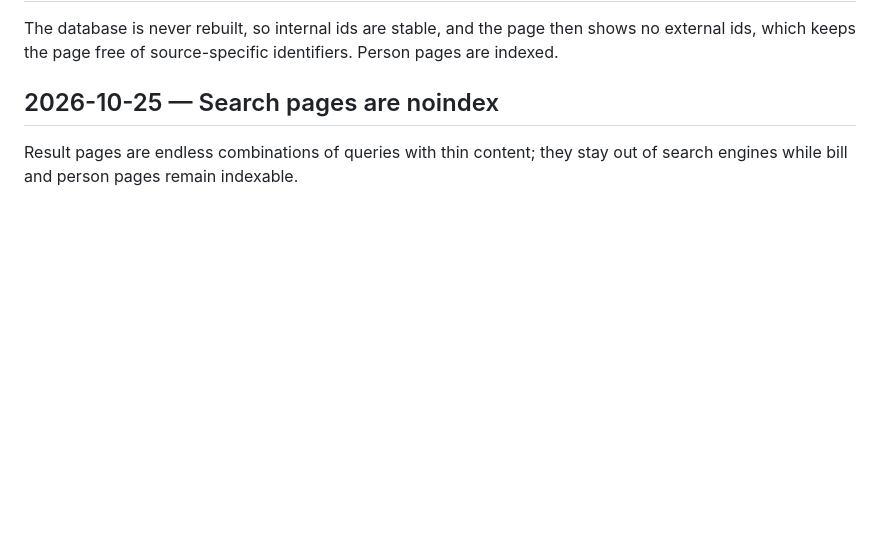
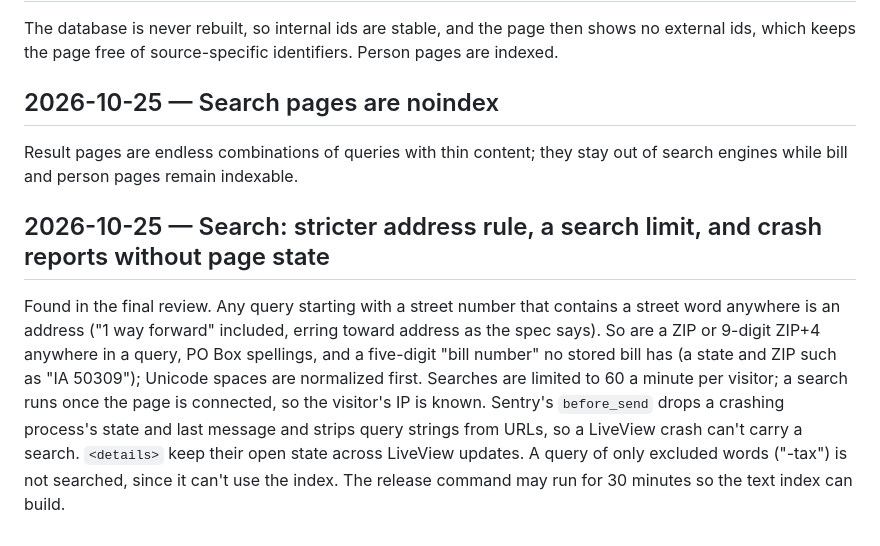
Before and after one commit to StephenTurley/everydaycitizen.vote, a Markdown page: docs/DECISIONS.md, the part around the change. GitHub-like rendering; blank space fills up the shorter version.

Commit message:
docs: search fixes from the final review
Co-Authored-By: Claude Opus 5.5 <noreply@anthropic.com>
Claude-Session: https://claude.ai/code/session_013ARB7aoHUhNxj8AFgvYcVX

```diff
--- a/docs/DECISIONS.md
+++ b/docs/DECISIONS.md
@@ -246,3 +246,6 @@ The database is never rebuilt, so internal ids are stable, and the page then sho
 
 ## 2026-10-25 — Search pages are noindex
 Result pages are endless combinations of queries with thin content; they stay out of search engines while bill and person pages remain indexable.
+
+## 2026-10-25 — Search: stricter address rule, a search limit, and crash reports without page state
+Found in the final review. Any query starting with a street number that contains a street word anywhere is an address ("1 way forward" included, erring toward address as the spec says). So are a ZIP or 9-digit ZIP+4 anywhere in a query, PO Box spellings, and a five-digit "bill number" no stored bill has (a state and ZIP such as "IA 50309"); Unicode spaces are normalized first. Searches are limited to 60 a minute per visitor; a search runs once the page is connected, so the visitor's IP is known. Sentry's `before_send` drops a crashing process's state and last message and strips query strings from URLs, so a LiveView crash can't carry a search. `<details>` keep their open state across LiveView updates. A query of only excluded words ("-tax") is not searched, since it can't use the index. The release command may run for 30 minutes so the text index can build.
```
